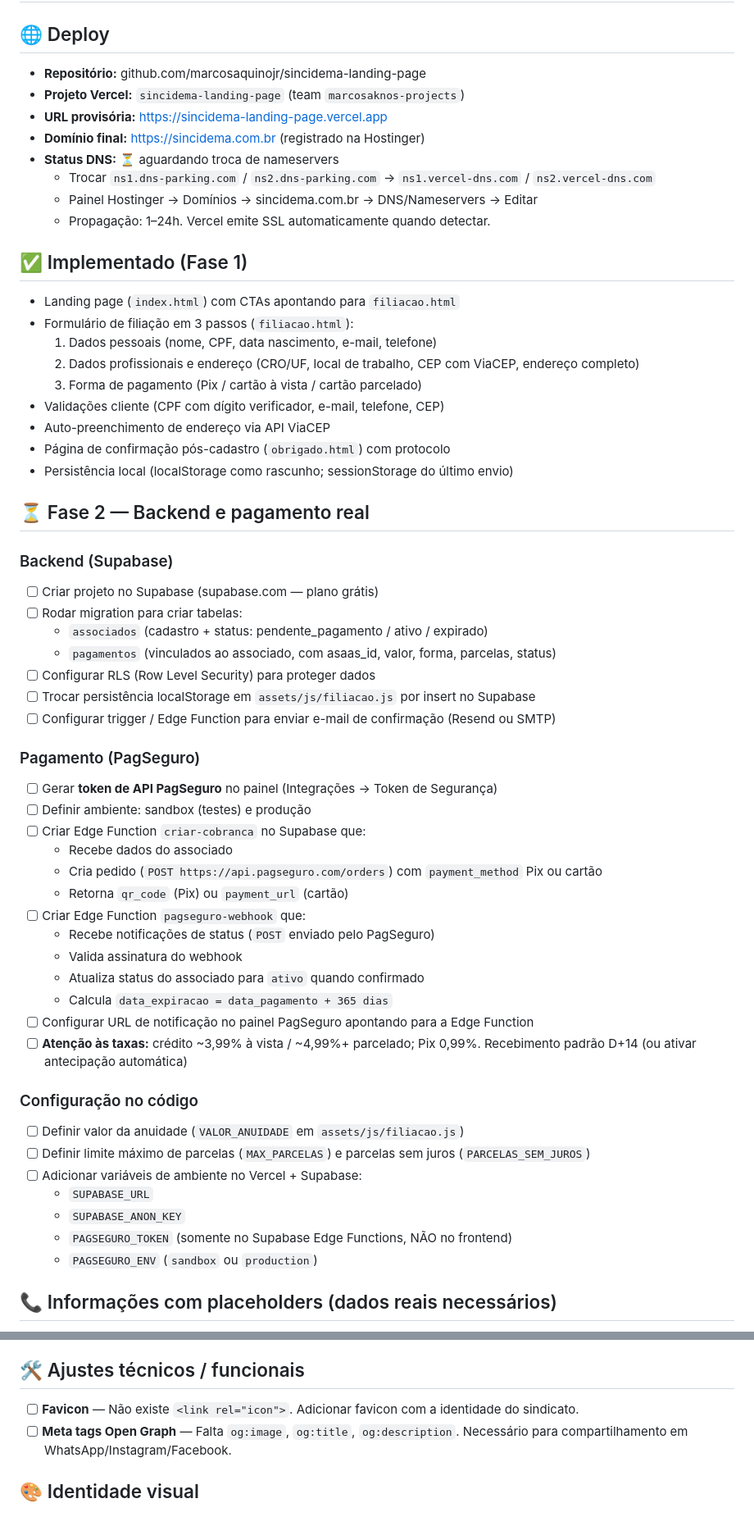
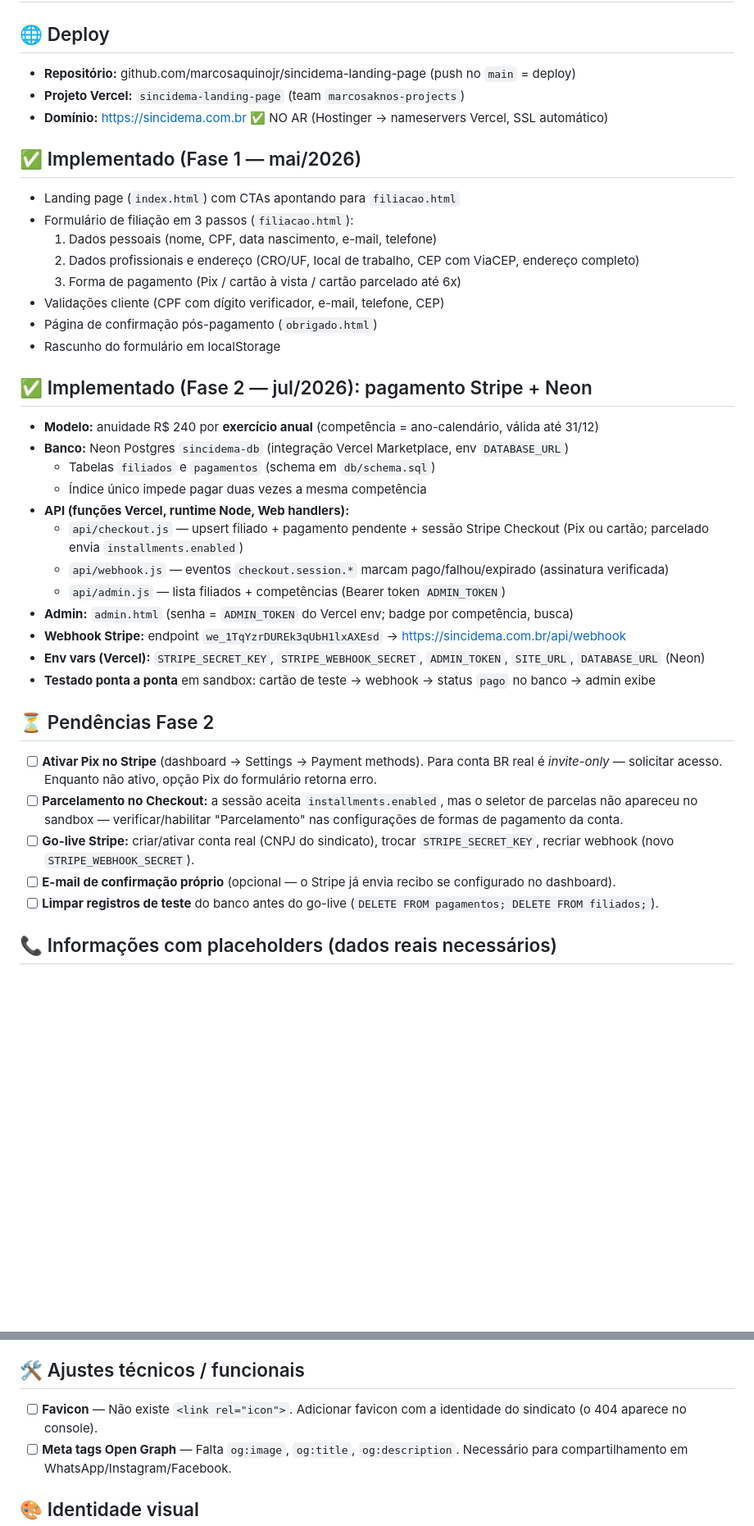
Before and after one commit to marcosaquinojr/sincidema-landing-page, a Markdown page: PENDENCIAS.md, 2 parts joined by grey strips. Shown at 82% size. Rendered like a GitHub page; blank space fills up the shorter version.

Commit message:
docs: PENDENCIAS atualizado — Fase 2 Stripe+Neon implementada
Co-Authored-By: Claude Fable 5 <noreply@anthropic.com>

```diff
--- a/PENDENCIAS.md
+++ b/PENDENCIAS.md
@@ -2,61 +2,43 @@
 
 ## 🌐 Deploy
 
-- **Repositório:** github.com/marcosaquinojr/sincidema-landing-page
+- **Repositório:** github.com/marcosaquinojr/sincidema-landing-page (push no `main` = deploy)
 - **Projeto Vercel:** `sincidema-landing-page` (team `marcosaknos-projects`)
-- **URL provisória:** https://sincidema-landing-page.vercel.app
-- **Domínio final:** https://sincidema.com.br (registrado na Hostinger)
-- **Status DNS:** ⏳ aguardando troca de nameservers
-  - Trocar `ns1.dns-parking.com` / `ns2.dns-parking.com` → `ns1.vercel-dns.com` / `ns2.vercel-dns.com`
-  - Painel Hostinger → Domínios → sincidema.com.br → DNS/Nameservers → Editar
-  - Propagação: 1–24h. Vercel emite SSL automaticamente quando detectar.
+- **Domínio:** https://sincidema.com.br ✅ NO AR (Hostinger → nameservers Vercel, SSL automático)
 
-## ✅ Implementado (Fase 1)
+## ✅ Implementado (Fase 1 — mai/2026)
 
 - Landing page (`index.html`) com CTAs apontando para `filiacao.html`
 - Formulário de filiação em 3 passos (`filiacao.html`):
   1. Dados pessoais (nome, CPF, data nascimento, e-mail, telefone)
   2. Dados profissionais e endereço (CRO/UF, local de trabalho, CEP com ViaCEP, endereço completo)
-  3. Forma de pagamento (Pix / cartão à vista / cartão parcelado)
+  3. Forma de pagamento (Pix / cartão à vista / cartão parcelado até 6x)
 - Validações cliente (CPF com dígito verificador, e-mail, telefone, CEP)
-- Auto-preenchimento de endereço via API ViaCEP
-- Página de confirmação pós-cadastro (`obrigado.html`) com protocolo
-- Persistência local (localStorage como rascunho; sessionStorage do último envio)
+- Página de confirmação pós-pagamento (`obrigado.html`)
+- Rascunho do formulário em localStorage
 
-## ⏳ Fase 2 — Backend e pagamento real
+## ✅ Implementado (Fase 2 — jul/2026): pagamento Stripe + Neon
 
-### Backend (Supabase)
-- [ ] Criar projeto no Supabase (supabase.com — plano grátis)
-- [ ] Rodar migration para criar tabelas:
-  - `associados` (cadastro + status: pendente_pagamento / ativo / expirado)
-  - `pagamentos` (vinculados ao associado, com asaas_id, valor, forma, parcelas, status)
-- [ ] Configurar RLS (Row Level Security) para proteger dados
-- [ ] Trocar persistência localStorage em `assets/js/filiacao.js` por insert no Supabase
-- [ ] Configurar trigger / Edge Function para enviar e-mail de confirmação (Resend ou SMTP)
+- **Modelo:** anuidade R$ 240 por **exercício anual** (competência = ano-calendário, válida até 31/12)
+- **Banco:** Neon Postgres `sincidema-db` (integração Vercel Marketplace, env `DATABASE_URL`)
+  - Tabelas `filiados` e `pagamentos` (schema em `db/schema.sql`)
+  - Índice único impede pagar duas vezes a mesma competência
+- **API (funções Vercel, runtime Node, Web handlers):**
+  - `api/checkout.js` — upsert filiado + pagamento pendente + sessão Stripe Checkout (Pix ou cartão; parcelado envia `installments.enabled`)
+  - `api/webhook.js` — eventos `checkout.session.*` marcam pago/falhou/expirado (assinatura verificada)
+  - `api/admin.js` — lista filiados + competências (Bearer token `ADMIN_TOKEN`)
+- **Admin:** `admin.html` (senha = `ADMIN_TOKEN` do Vercel env; badge por competência, busca)
+- **Webhook Stripe:** endpoint `we_1TqYzrDUREk3qUbH1lxAXEsd` → https://sincidema.com.br/api/webhook
+- **Env vars (Vercel):** `STRIPE_SECRET_KEY`, `STRIPE_WEBHOOK_SECRET`, `ADMIN_TOKEN`, `SITE_URL`, `DATABASE_URL` (Neon)
+- **Testado ponta a ponta** em sandbox: cartão de teste → webhook → status `pago` no banco → admin exibe
 
-### Pagamento (PagSeguro)
-- [ ] Gerar **token de API PagSeguro** no painel (Integrações → Token de Segurança)
-- [ ] Definir ambiente: sandbox (testes) e produção
-- [ ] Criar Edge Function `criar-cobranca` no Supabase que:
-  - Recebe dados do associado
-  - Cria pedido (`POST https://api.pagseguro.com/orders`) com `payment_method` Pix ou cartão
-  - Retorna `qr_code` (Pix) ou `payment_url` (cartão)
-- [ ] Criar Edge Function `pagseguro-webhook` que:
-  - Recebe notificações de status (`POST` enviado pelo PagSeguro)
-  - Valida assinatura do webhook
-  - Atualiza status do associado para `ativo` quando confirmado
-  - Calcula `data_expiracao = data_pagamento + 365 dias`
-- [ ] Configurar URL de notificação no painel PagSeguro apontando para a Edge Function
-- [ ] **Atenção às taxas:** crédito ~3,99% à vista / ~4,99%+ parcelado; Pix 0,99%. Recebimento padrão D+14 (ou ativar antecipação automática)
+## ⏳ Pendências Fase 2
 
-### Configuração no código
-- [ ] Definir valor da anuidade (`VALOR_ANUIDADE` em `assets/js/filiacao.js`)
-- [ ] Definir limite máximo de parcelas (`MAX_PARCELAS`) e parcelas sem juros (`PARCELAS_SEM_JUROS`)
-- [ ] Adicionar variáveis de ambiente no Vercel + Supabase:
-  - `SUPABASE_URL`
-  - `SUPABASE_ANON_KEY`
-  - `PAGSEGURO_TOKEN` (somente no Supabase Edge Functions, NÃO no frontend)
-  - `PAGSEGURO_ENV` (`sandbox` ou `production`)
+- [ ] **Ativar Pix no Stripe** (dashboard → Settings → Payment methods). Para conta BR real é *invite-only* — solicitar acesso. Enquanto não ativo, opção Pix do formulário retorna erro.
+- [ ] **Parcelamento no Checkout:** a sessão aceita `installments.enabled`, mas o seletor de parcelas não apareceu no sandbox — verificar/habilitar "Parcelamento" nas configurações de formas de pagamento da conta.
+- [ ] **Go-live Stripe:** criar/ativar conta real (CNPJ do sindicato), trocar `STRIPE_SECRET_KEY`, recriar webhook (novo `STRIPE_WEBHOOK_SECRET`).
+- [ ] **E-mail de confirmação próprio** (opcional — o Stripe já envia recibo se configurado no dashboard).
+- [ ] **Limpar registros de teste** do banco antes do go-live (`DELETE FROM pagamentos; DELETE FROM filiados;`).
 
 ## 📞 Informações com placeholders (dados reais necessários)
 
@@ -70,7 +52,7 @@
 
 ## 🛠️ Ajustes técnicos / funcionais
 
-- [ ] **Favicon** — Não existe `<link rel="icon">`. Adicionar favicon com a identidade do sindicato.
+- [ ] **Favicon** — Não existe `<link rel="icon">`. Adicionar favicon com a identidade do sindicato (o 404 aparece no console).
 - [ ] **Meta tags Open Graph** — Falta `og:image`, `og:title`, `og:description`. Necessário para compartilhamento em WhatsApp/Instagram/Facebook.
 
 ## 🎨 Identidade visual
```
